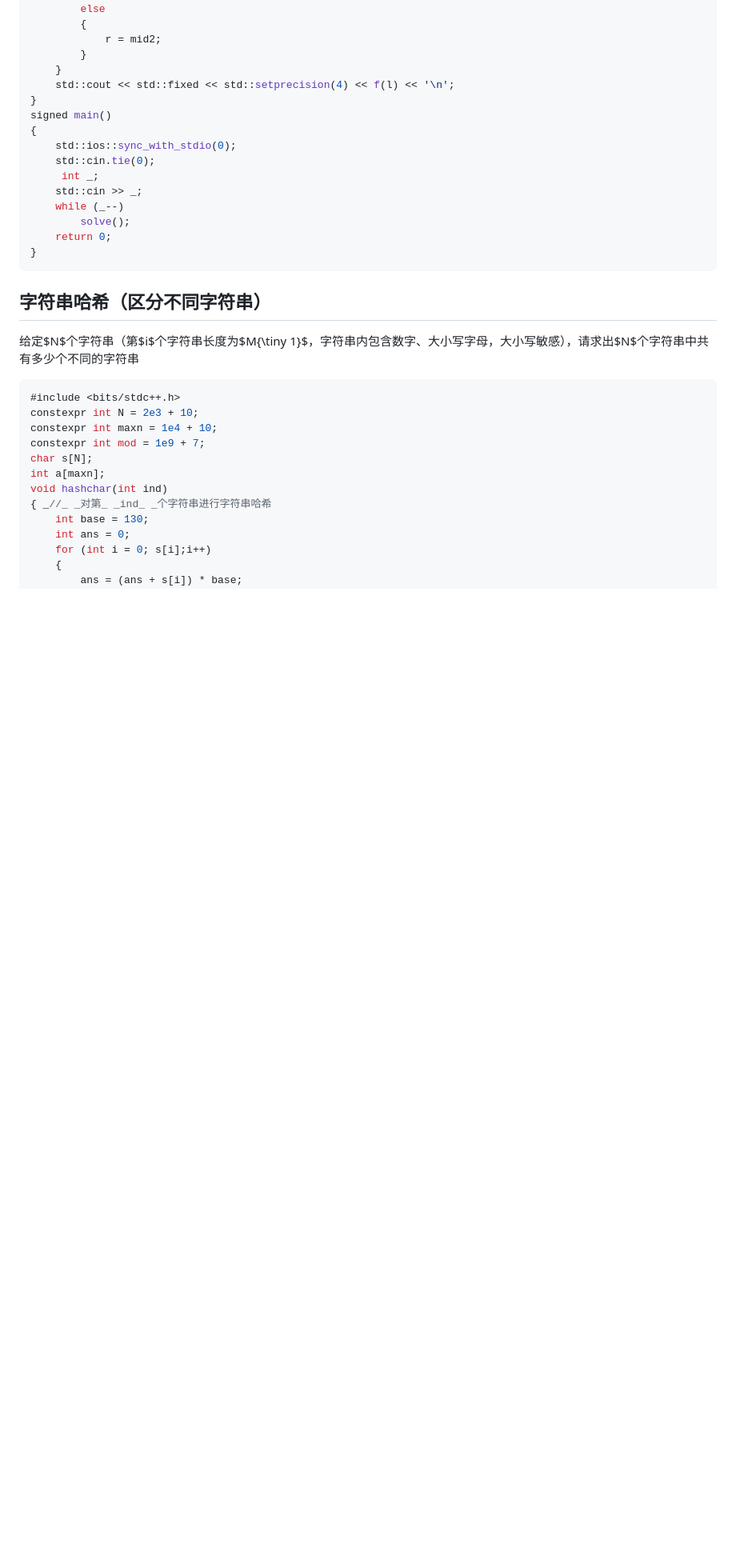
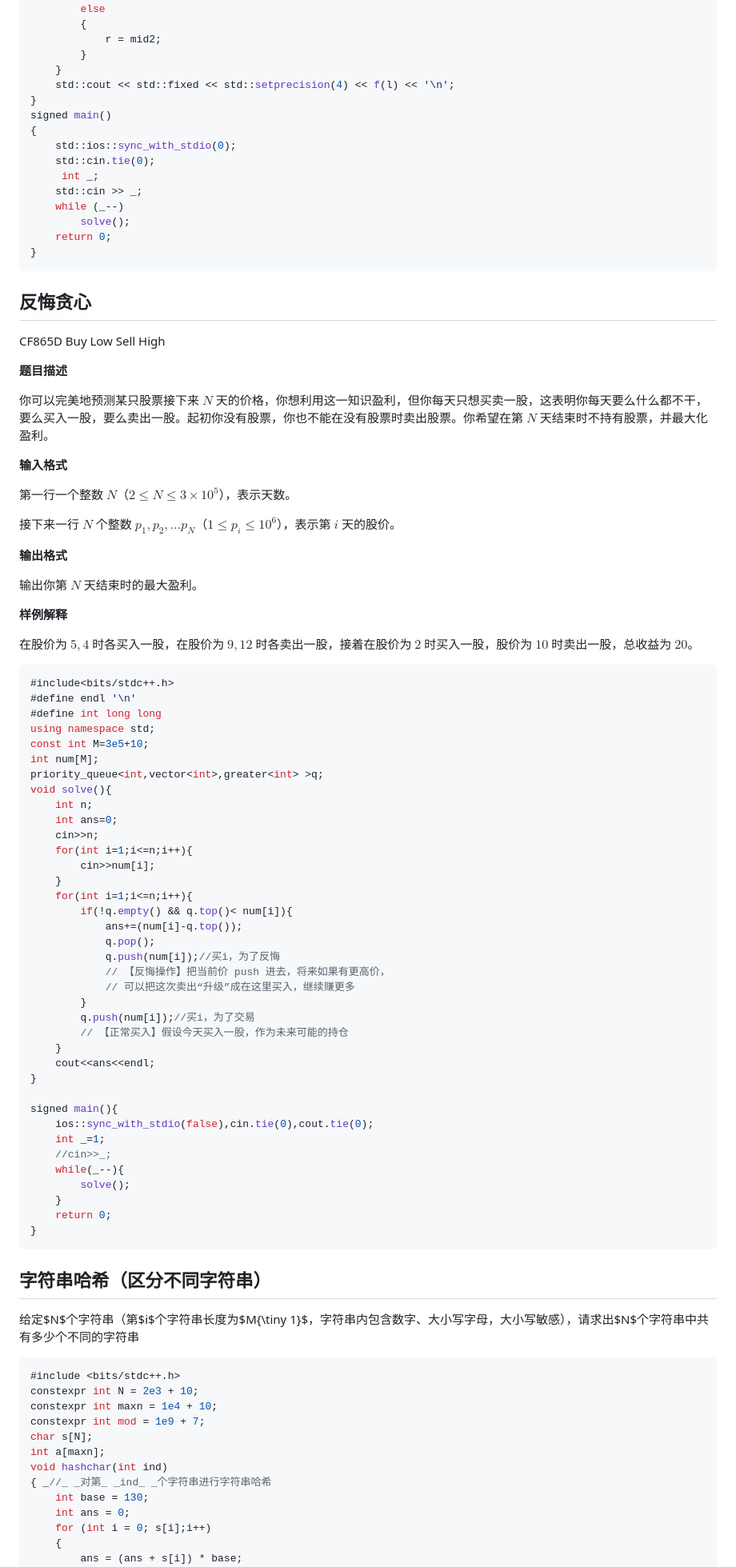
Before and after one commit to PanSomeone/MyWorld, a Markdown page: bz.md, the part around one of its changes. Shown at 80% size. GitHub-like rendering; blank space fills up the shorter version.

Commit message:
添加了反悔贪心

````diff
--- a/bz.md
+++ b/bz.md
@@ -844,6 +844,68 @@ signed main()
 }
 ```
 
+## **反悔贪心**
+
+ CF865D Buy Low Sell High
+
+ **题目描述**
+
+你可以完美地预测某只股票接下来 $N$ 天的价格，你想利用这一知识盈利，但你每天只想买卖一股，这表明你每天要么什么都不干，要么买入一股，要么卖出一股。起初你没有股票，你也不能在没有股票时卖出股票。你希望在第 $N$ 天结束时不持有股票，并最大化盈利。
+
+ **输入格式**
+
+第一行一个整数 $N$（$2 \le N \le 3 \times 10^5$），表示天数。
+
+接下来一行 $N$ 个整数 $p_1,p_2,\dots p_N$（$1 \le p_i \le 10^6$），表示第 $i$ 天的股价。
+
+ **输出格式**
+
+输出你第 $N$ 天结束时的最大盈利。
+
+ **样例解释**
+
+在股价为 $5,4$ 时各买入一股，在股价为 $9,12$ 时各卖出一股，接着在股价为 $2$ 时买入一股，股价为 $10$ 时卖出一股，总收益为 $20$。
+
+```cpp
+#include<bits/stdc++.h>
+#define endl '\n'
+#define int long long
+using namespace std;
+const int M=3e5+10;
+int num[M];
+priority_queue<int,vector<int>,greater<int> >q;
+void solve(){
+	int n;
+	int ans=0;
+	cin>>n;
+	for(int i=1;i<=n;i++){
+		cin>>num[i];
+	}
+	for(int i=1;i<=n;i++){
+		if(!q.empty() && q.top()< num[i]){
+			ans+=(num[i]-q.top());
+			q.pop();
+			q.push(num[i]);//买i，为了反悔
+			// 【反悔操作】把当前价 push 进去，将来如果有更高价，
+			// 可以把这次卖出“升级”成在这里买入，继续赚更多
+		}
+		q.push(num[i]);//买i，为了交易
+		// 【正常买入】假设今天买入一股，作为未来可能的持仓
+	}
+	cout<<ans<<endl;
+}
+
+signed main(){
+	ios::sync_with_stdio(false),cin.tie(0),cout.tie(0);
+	int _=1;
+	//cin>>_;
+	while(_--){
+		solve();
+	}
+	return 0;
+}
+```
+
 ## **字符串哈希（区分不同字符串）**
 
 给定$N$个字符串（第$i$个字符串长度为$M{\tiny 1}$，字符串内包含数字、大小写字母，大小写敏感），请求出$N$个字符串中共有多少个不同的字符串
````
Also changed, not shown: other parts of bz.md (+1 -1 lines).
